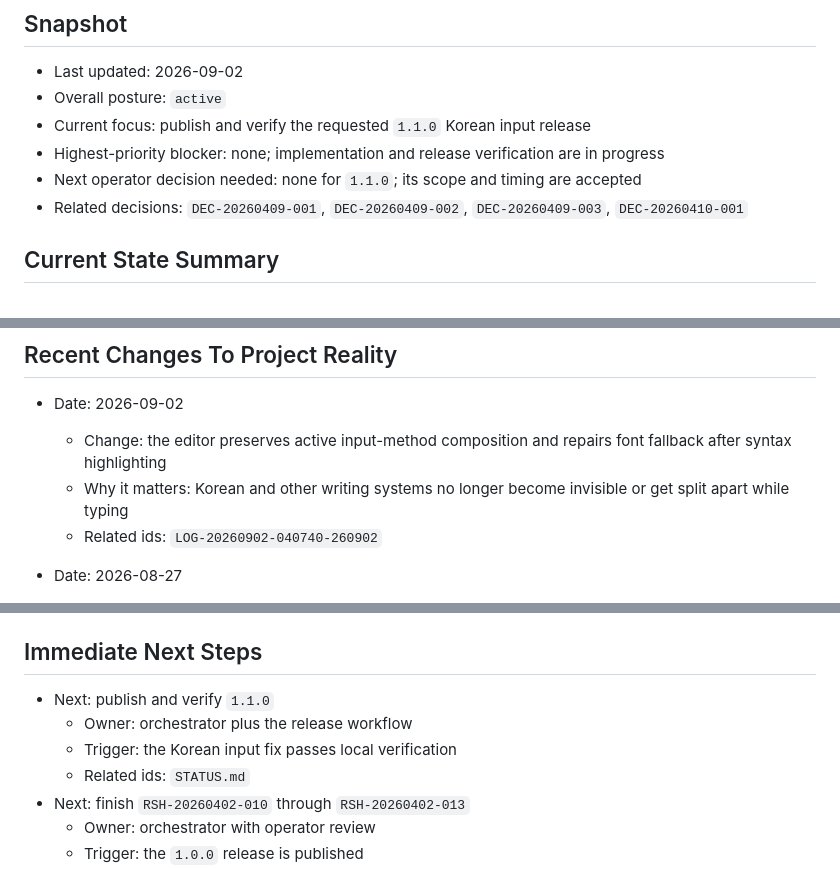
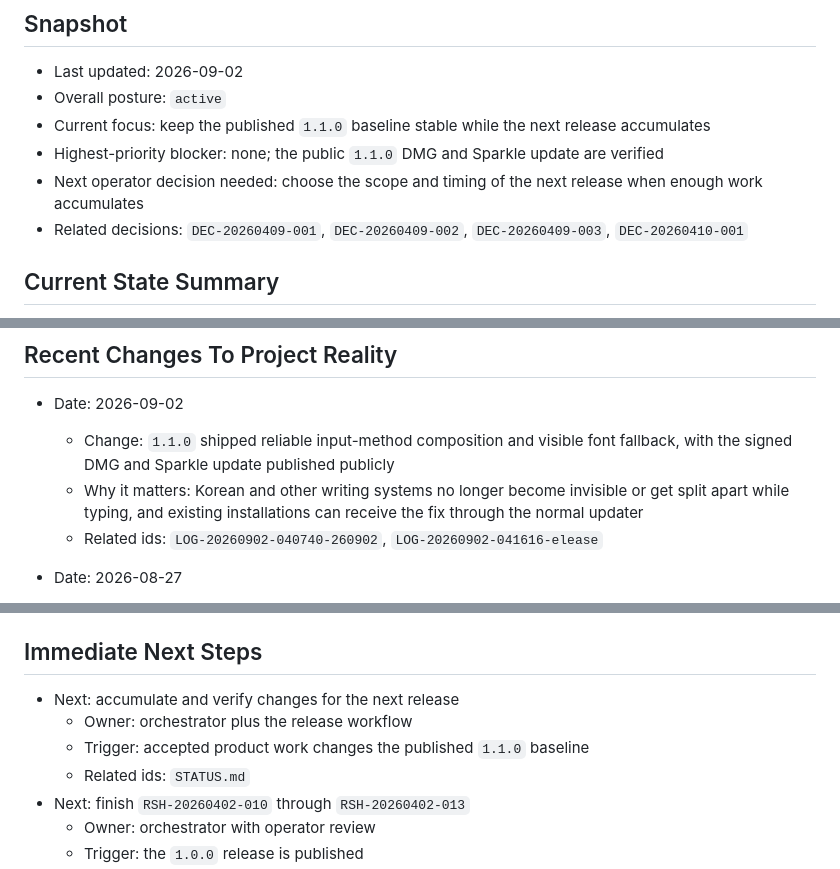
Before and after one commit to LPFchan/Markfops, a Markdown page: records/STATUS.md, 3 parts joined by grey strips. GitHub-like rendering.

Commit message:
Record the v1.1.0 release
timestamp: 2026-09-02 04-18-24 KST
changes:
- recorded v1.1.0 as the verified public baseline
- moved the current focus from release execution to maintaining the published baseline
rationale:
- canonical status should match the released DMG and signed Sparkle update
checks:
- GitHub Actions release run 33548048127 succeeded
- public Markfops-v1.1.0.dmg checksum, disk image, version, and signature verification
- live Sparkle appcast advertises signed v1.1.0 update

project: markfops
agent: codex-release-1-1-0-20260902
role: orchestrator
commit: LOG-20260902-041824-260902

```diff
--- a/records/STATUS.md
+++ b/records/STATUS.md
@@ -8,9 +8,9 @@ Do not use it as a transcript or a scratchpad.
 
 - Last updated: 2026-09-02
 - Overall posture: `active`
-- Current focus: publish and verify the requested `1.1.0` Korean input release
-- Highest-priority blocker: none; implementation and release verification are in progress
-- Next operator decision needed: none for `1.1.0`; its scope and timing are accepted
+- Current focus: keep the published `1.1.0` baseline stable while the next release accumulates
+- Highest-priority blocker: none; the public `1.1.0` DMG and Sparkle update are verified
+- Next operator decision needed: choose the scope and timing of the next release when enough work accumulates
 - Related decisions: `DEC-20260409-001`, `DEC-20260409-002`, `DEC-20260409-003`, `DEC-20260410-001`
 
 ## Current State Summary
@@ -44,9 +44,9 @@ Markfops is a working native macOS Markdown app with XcodeGen project generation
 ## Recent Changes To Project Reality
 
 - Date: 2026-09-02
-  - Change: the editor preserves active input-method composition and repairs font fallback after syntax highlighting
-  - Why it matters: Korean and other writing systems no longer become invisible or get split apart while typing
-  - Related ids: `LOG-20260902-040740-260902`
+  - Change: `1.1.0` shipped reliable input-method composition and visible font fallback, with the signed DMG and Sparkle update published publicly
+  - Why it matters: Korean and other writing systems no longer become invisible or get split apart while typing, and existing installations can receive the fix through the normal updater
+  - Related ids: `LOG-20260902-040740-260902`, `LOG-20260902-041616-elease`
 
 - Date: 2026-08-27
   - Change: `1.0.3` shipped YAML frontmatter property tables in Preview, with the signed DMG and Sparkle update published publicly
@@ -113,9 +113,9 @@ Markfops is a working native macOS Markdown app with XcodeGen project generation
 
 ## Immediate Next Steps
 
-- Next: publish and verify `1.1.0`
+- Next: accumulate and verify changes for the next release
   - Owner: orchestrator plus the release workflow
-  - Trigger: the Korean input fix passes local verification
+  - Trigger: accepted product work changes the published `1.1.0` baseline
   - Related ids: `STATUS.md`
 - Next: finish `RSH-20260402-010` through `RSH-20260402-013`
   - Owner: orchestrator with operator review
```
Also changed, not shown: other parts of records/STATUS.md (+1 -1 lines).
